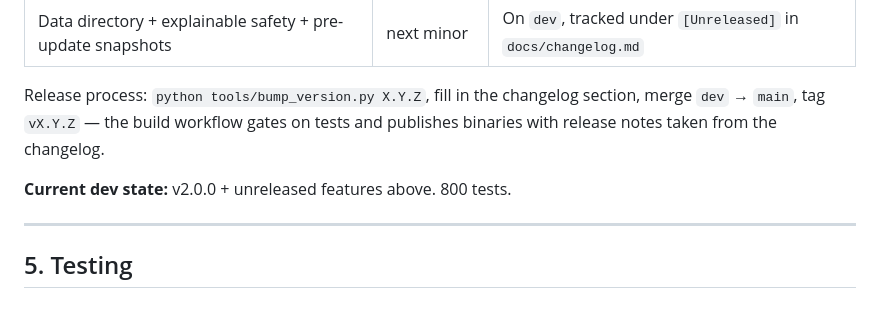
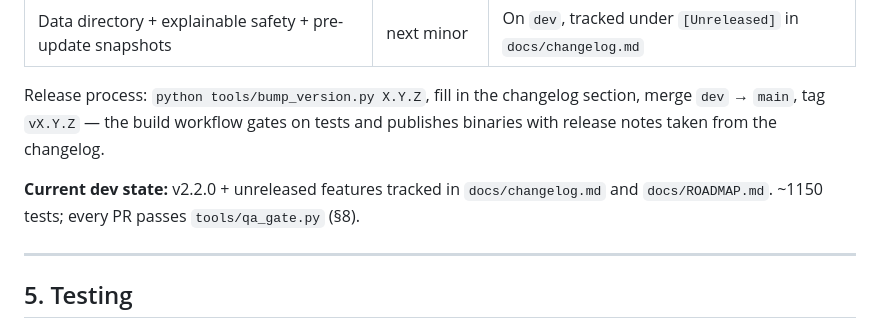
Before and after one commit to DesvoSoft/ZeroBlockBridge, a Markdown page: docs/STANDARDS.md, the part around the change. Rendered like a GitHub page.

```diff
--- a/docs/STANDARDS.md
+++ b/docs/STANDARDS.md
@@ -249,7 +249,7 @@ main        ← Production releases only
 
 Release process: `python tools/bump_version.py X.Y.Z`, fill in the changelog section, merge `dev` → `main`, tag `vX.Y.Z` — the build workflow gates on tests and publishes binaries with release notes taken from the changelog.
 
-**Current dev state:** v2.0.0 + unreleased features above. 800 tests.
+**Current dev state:** v2.2.0 + unreleased features tracked in `docs/changelog.md` and `docs/ROADMAP.md`. ~1150 tests; every PR passes `tools/qa_gate.py` (§8).
 
 ---
 
```
Also changed, not shown: docs/ARCHITECTURE.md (+25 -1 lines).
